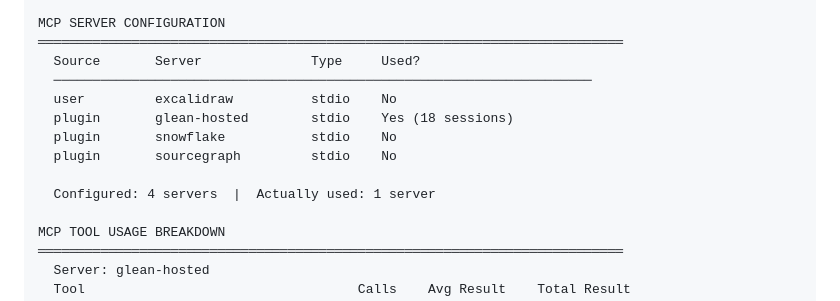
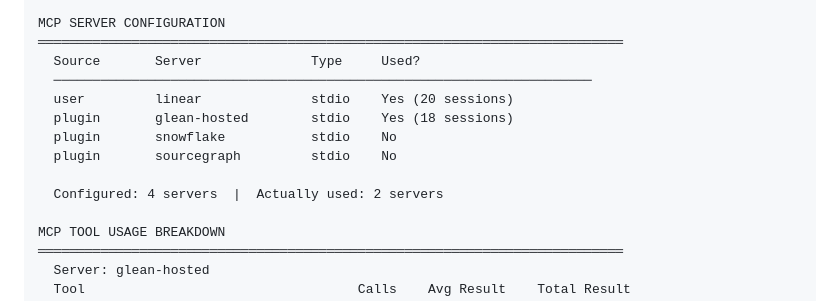
Before and after one commit to ChintanTurakhia/cost-analysis, a Markdown page: README.md, the part around one of its changes. Drawn GitHub-style.

Commit message:
Clean up README table formatting and example output
Co-Authored-By: Claude Opus 4.6 (1M context) <noreply@anthropic.com>

```diff
--- a/README.md
+++ b/README.md
@@ -129,12 +129,12 @@ MCP SERVER CONFIGURATION
 ═══════════════════════════════════════════════════════════════════════════
   Source       Server              Type     Used?
   ─────────────────────────────────────────────────────────────────────
-  user         excalidraw          stdio    No
+  user         linear              stdio    Yes (20 sessions)
   plugin       glean-hosted        stdio    Yes (18 sessions)
   plugin       snowflake           stdio    No
   plugin       sourcegraph         stdio    No
 
-  Configured: 4 servers  |  Actually used: 1 server
+  Configured: 4 servers  |  Actually used: 2 servers
 
 MCP TOOL USAGE BREAKDOWN
 ═══════════════════════════════════════════════════════════════════════════
```
Also changed, not shown: other parts of README.md (+10 -10 lines).
